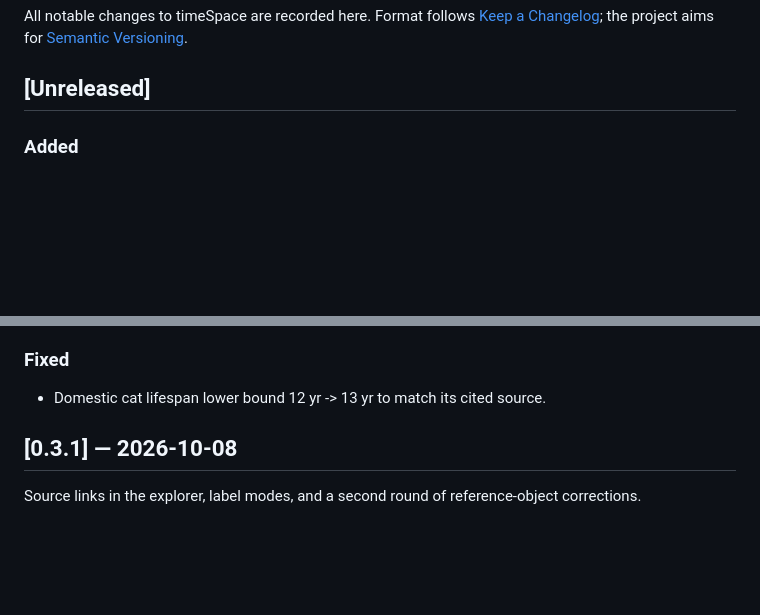
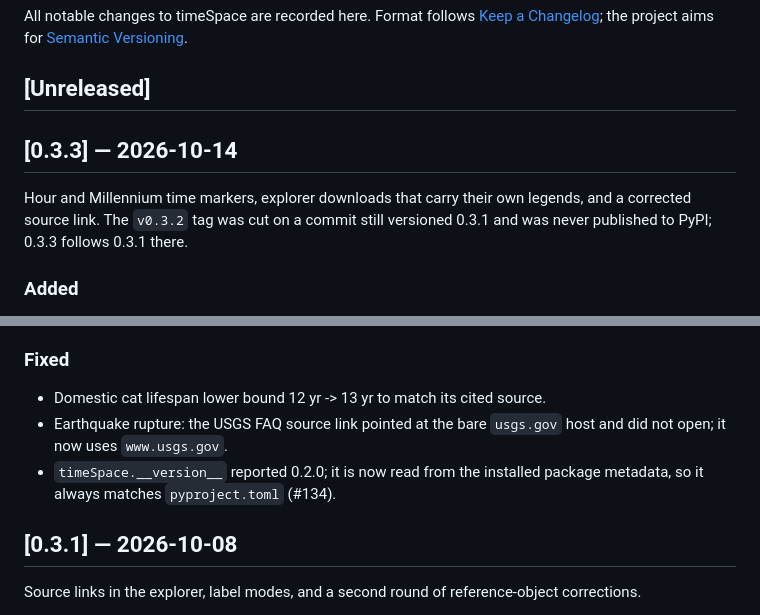
Before and after one commit to MDunitz/timeSpace, a Markdown page: CHANGELOG.md, 2 parts joined by grey strips. Rendered like a GitHub page; blank space fills up the shorter version.

Commit message:
Changelog: 0.3.3 section
Co-Authored-By: Claude Opus 5.5 <noreply@anthropic.com>
Claude-Session: https://claude.ai/code/session_01ApLrby4nenVpU7E5vanf71

```diff
--- a/CHANGELOG.md
+++ b/CHANGELOG.md
@@ -5,6 +5,13 @@ All notable changes to timeSpace are recorded here. Format follows
 [Semantic Versioning](https://semver.org/spec/v2.0.0.html).
 
 ## [Unreleased]
+
+## [0.3.3] — 2026-10-14
+
+Hour and Millennium time markers, explorer downloads that carry their own
+legends, and a corrected source link. The `v0.3.2` tag was cut on a commit
+still versioned 0.3.1 and was never published to PyPI; 0.3.3 follows 0.3.1
+there.
 
 ### Added
 - Time markers "Hour" (3.6e3 s) and "Millennium" (3.156e10 s) on every figure
@@ -37,6 +44,10 @@ All notable changes to timeSpace are recorded here. Format follows
 
 ### Fixed
 - Domestic cat lifespan lower bound 12 yr -> 13 yr to match its cited source.
+- Earthquake rupture: the USGS FAQ source link pointed at the bare `usgs.gov`
+  host and did not open; it now uses `www.usgs.gov`.
+- `timeSpace.__version__` reported 0.2.0; it is now read from the installed
+  package metadata, so it always matches `pyproject.toml` (#134).
 
 ## [0.3.1] — 2026-10-08
 
```
